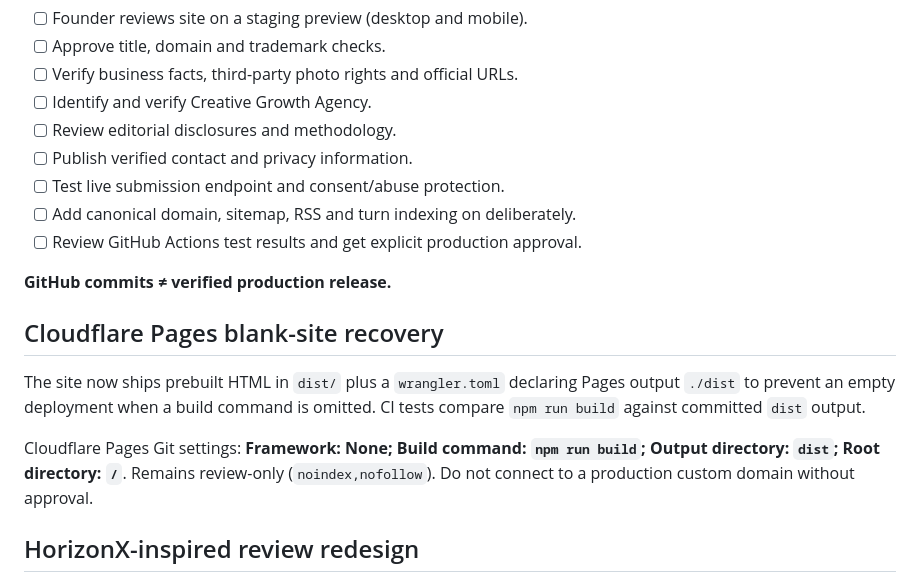
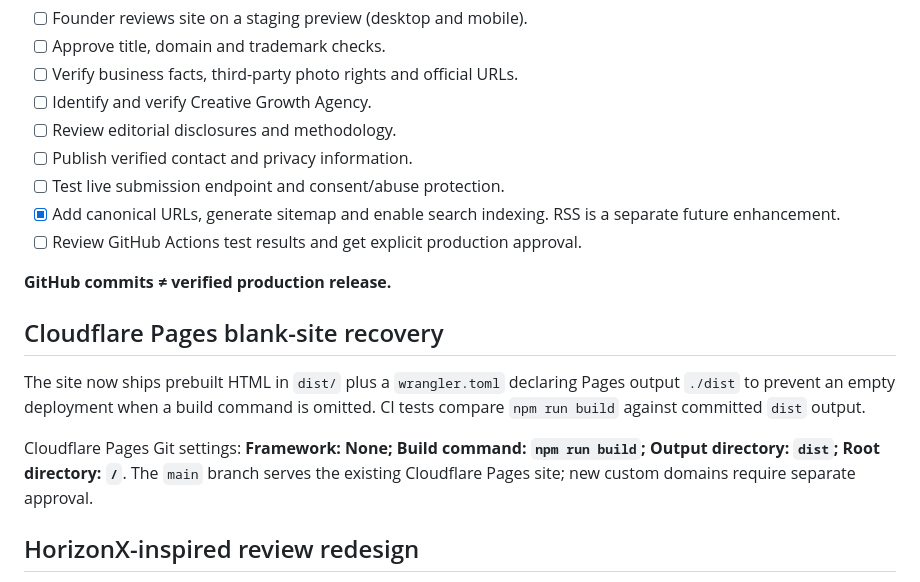
Before and after one commit to PearsonLegacyVentures/caribbeanbusinessatlas, a Markdown page: README.md, the part around one of its changes. GitHub-like rendering.

```diff
--- a/README.md
+++ b/README.md
@@ -70,7 +70,7 @@ The publisher is Amar Pearson. Multiple featured companies are connected to him.
 - [ ] Review editorial disclosures and methodology.
 - [ ] Publish verified contact and privacy information.
 - [ ] Test live submission endpoint and consent/abuse protection.
-- [ ] Add canonical domain, sitemap, RSS and turn indexing on deliberately.
+- [x] Add canonical URLs, generate sitemap and enable search indexing. RSS is a separate future enhancement.
 - [ ] Review GitHub Actions test results and get explicit production approval.
 
 **GitHub commits ≠ verified production release.**
@@ -79,7 +79,7 @@ The publisher is Amar Pearson. Multiple featured companies are connected to him.
 
 The site now ships prebuilt HTML in `dist/` plus a `wrangler.toml` declaring Pages output `./dist` to prevent an empty deployment when a build command is omitted. CI tests compare `npm run build` against committed `dist` output.
 
-Cloudflare Pages Git settings: **Framework: None; Build command: `npm run build`; Output directory: `dist`; Root directory: `/`**. Remains review-only (`noindex,nofollow`). Do not connect to a production custom domain without approval.
+Cloudflare Pages Git settings: **Framework: None; Build command: `npm run build`; Output directory: `dist`; Root directory: `/`**. The `main` branch serves the existing Cloudflare Pages site; new custom domains require separate approval.
 
 ## HorizonX-inspired review redesign
 
```
Also changed, not shown: other parts of README.md (+14 -6 lines).
